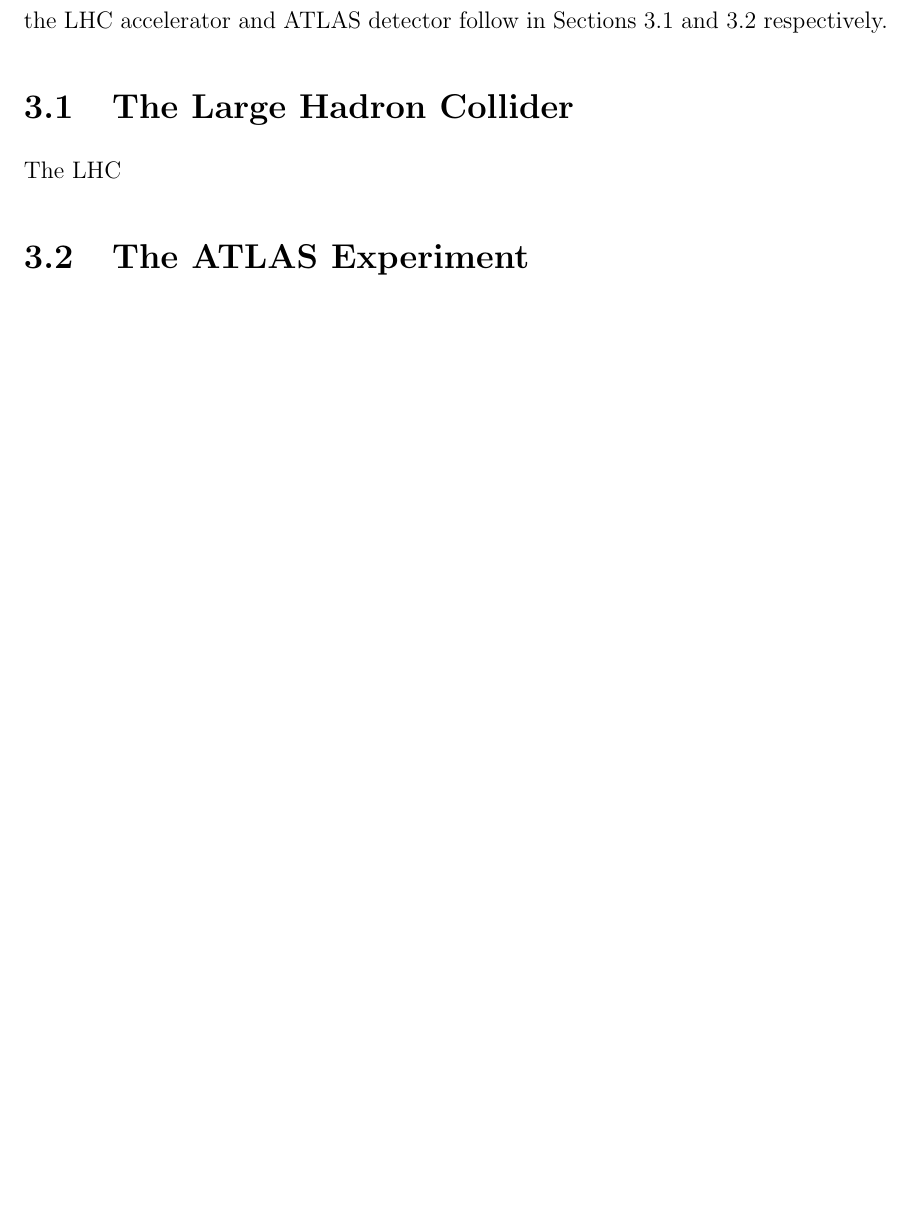
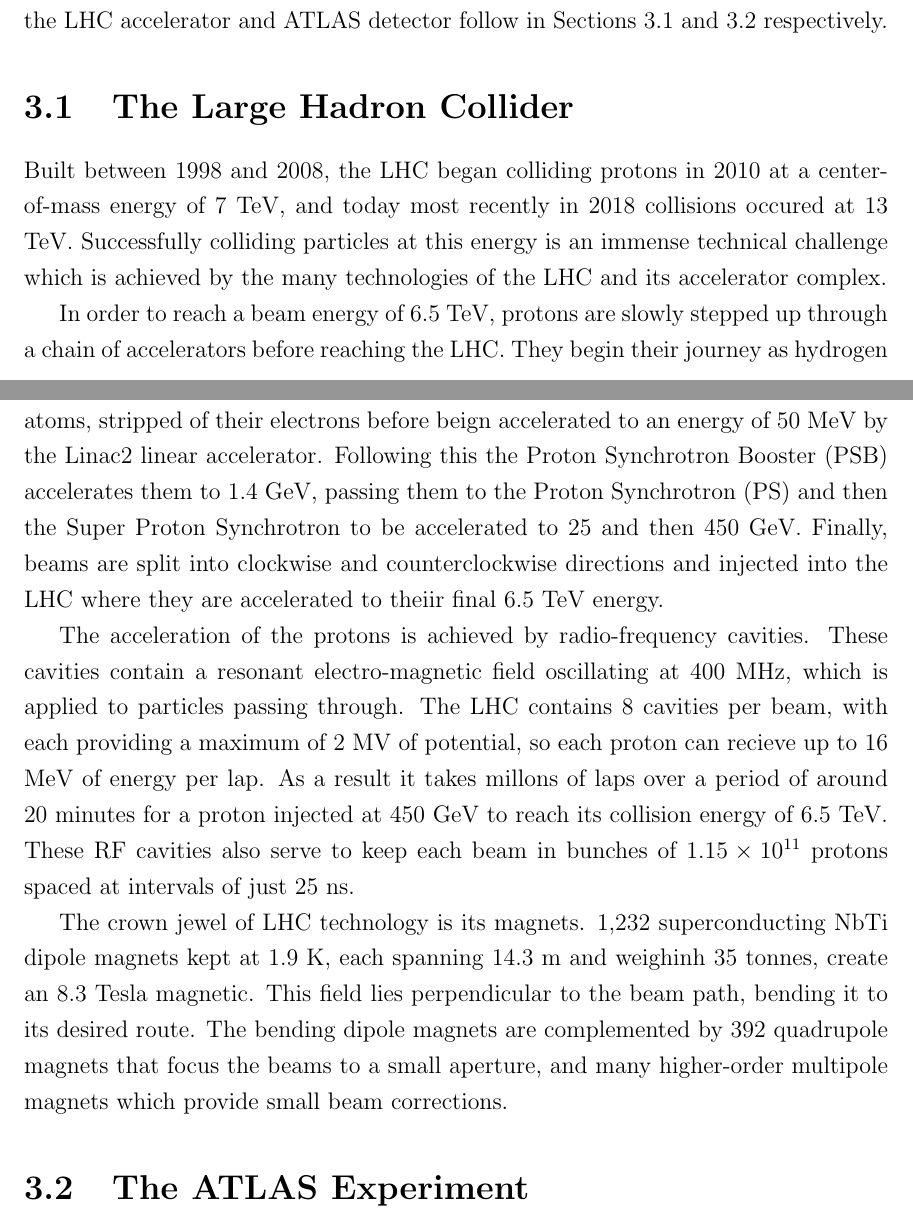
Before and after one commit to benjaminwrightmi/thesis_msc, a LaTeX thesis (mainthesisUVIC.tex, which reads chapters/3/chapter_new.tex): part of page 18 of 26 before the commit and two parts of pages 18 and 19 of 27 after it, the two joined at a grey line, cut so that both start at the same text, the shorter picture padded with empty space. Compiled offline with pdfLaTeX.

Commit message:
LHC Basics

```diff
--- a/chapters/3/chapter_new.tex
+++ b/chapters/3/chapter_new.tex
@@ -5,7 +5,15 @@ The \textbf{Large Hadron Collider (LHC)} is the world's largest and most energet
 
 \section{The Large Hadron Collider}
 \label{section:lhc}
-The LHC
+Built between 1998 and 2008, the LHC began colliding protons in 2010 at a center-of-mass energy of 7 TeV, and today most recently in 2018 collisions occured at 13 TeV. Successfully colliding particles at this energy is an immense technical challenge which is achieved by the many technologies of the LHC and its accelerator complex.
+
+In order to reach a beam energy of 6.5 TeV, protons are slowly stepped up through a chain of accelerators before reaching the LHC. They begin their journey as hydrogen atoms, stripped of their electrons before beign accelerated to an energy of 50 MeV by the Linac2 linear accelerator. Following this the Proton Synchrotron Booster (PSB) accelerates them to 1.4 GeV, passing them to the Proton Synchrotron (PS) and then the Super Proton Synchrotron to be accelerated to 25 and then 450 GeV. Finally, beams are split into clockwise and counterclockwise directions and injected into the LHC where they are accelerated to theiir final 6.5 TeV energy.
+
+The acceleration of the protons is achieved by radio-frequency cavities. These cavities contain a resonant electro-magnetic field oscillating at 400 MHz, which is applied to particles passing through. The LHC contains 8 cavities per beam, with each providing a maximum of 2 MV of potential, so each proton can recieve up to 16 MeV of energy per lap. As a result it takes millons of laps over a period of around 20 minutes for a proton injected at 450 GeV to reach its collision energy of 6.5 TeV.  These RF cavities also serve to keep each beam in bunches of $1.15 \times 10^{11}$ protons spaced at intervals of just 25 ns.
+
+The crown jewel of LHC technology is its magnets. 1,232 superconducting NbTi dipole magnets kept at 1.9 K, each spanning 14.3 m and weighinh 35 tonnes, create an 8.3 Tesla magnetic. This field lies perpendicular to the beam path, bending it to its desired route. The bending dipole magnets are complemented by 392 quadrupole magnets that focus the beams to a small aperture, and many higher-order multipole magnets which provide small beam corrections.
+
+
 
 \section{The ATLAS Experiment}
 \label{section:atlas}
```
Also changed, not shown: mainthesisUVIC.pdf.
